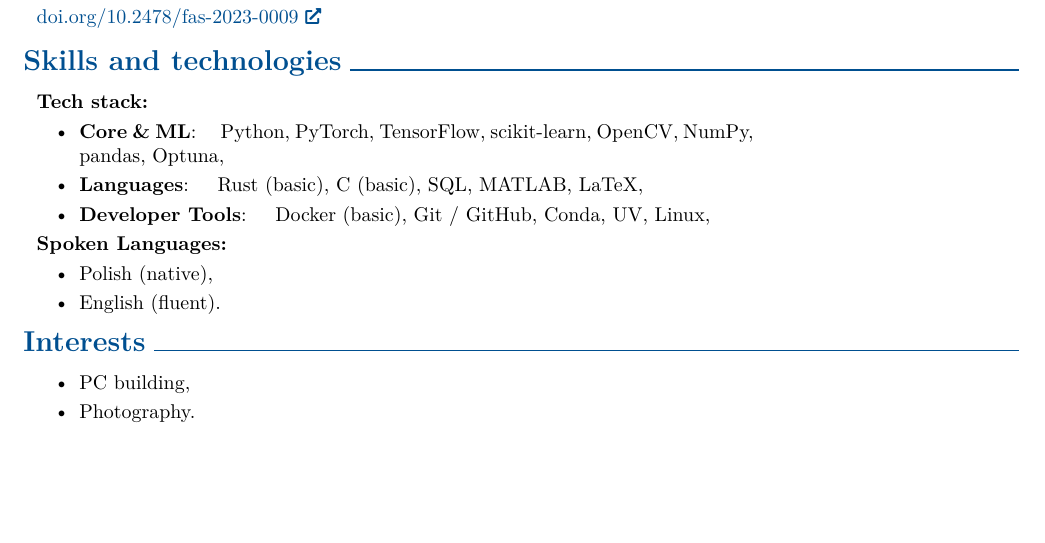
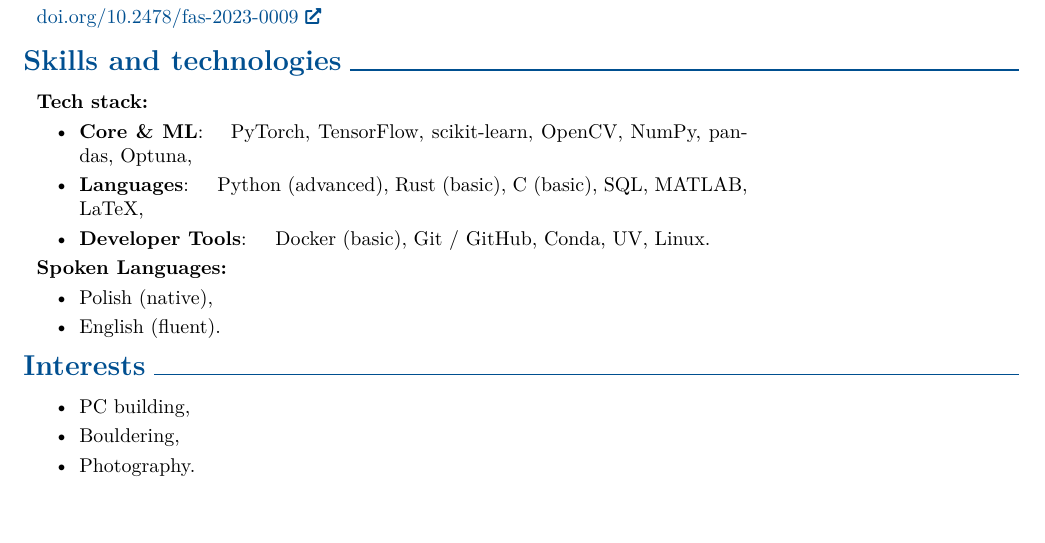
Before and after one commit to kalmary/RESUME, a LaTeX document (main.tex, which reads text/interests.tex, text/skills-and-technologies.tex): part of page 2 of 2, cut so that both start at the same text. Compiled offline with pdfLaTeX; a LaTeX package or settings file that is missing is left out.

Commit message:
fix typos

```diff
--- a/text/interests.tex
+++ b/text/interests.tex
@@ -3,6 +3,7 @@
     \begin{twocolentry}{}
         \begin{highlights}
             \item PC building,
+            \item Bouldering,
             \item Photography.
         \end{highlights}
     \end{twocolentry}
--- a/text/skills-and-technologies.tex
+++ b/text/skills-and-technologies.tex
@@ -3,9 +3,9 @@
     \begin{twocolentry}{}
         \textbf{Tech stack:}
         \begin{highlights}
-            \item \textbf{Core \& ML}: \quad Python, PyTorch, TensorFlow, scikit-learn, OpenCV, NumPy, pandas, Optuna,
-            \item \textbf{Languages}: \quad Rust (basic), C (basic), SQL, MATLAB, LaTeX,
-            \item \textbf{Developer Tools}: \quad Docker (basic), Git / GitHub, Conda, UV, Linux,
+            \item \textbf{Core \& ML}: \quad PyTorch, TensorFlow, scikit-learn, OpenCV, NumPy, pandas, Optuna,
+            \item \textbf{Languages}: \quad Python (advanced), Rust (basic), C (basic), SQL, MATLAB, LaTeX,
+            \item \textbf{Developer Tools}: \quad Docker (basic), Git / GitHub, Conda, UV, Linux.
         \end{highlights}
     \end{twocolentry}
 
```
Also changed, not shown: .github/workflows/update-preview.yml (added, +12 -0 lines), main.pdf.
